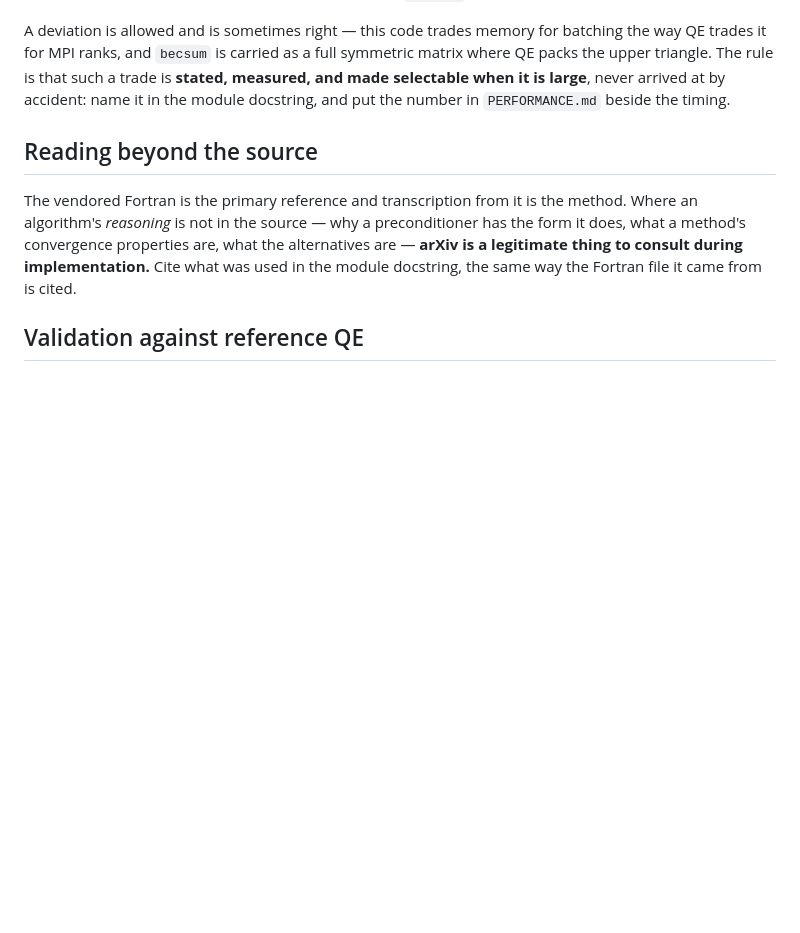
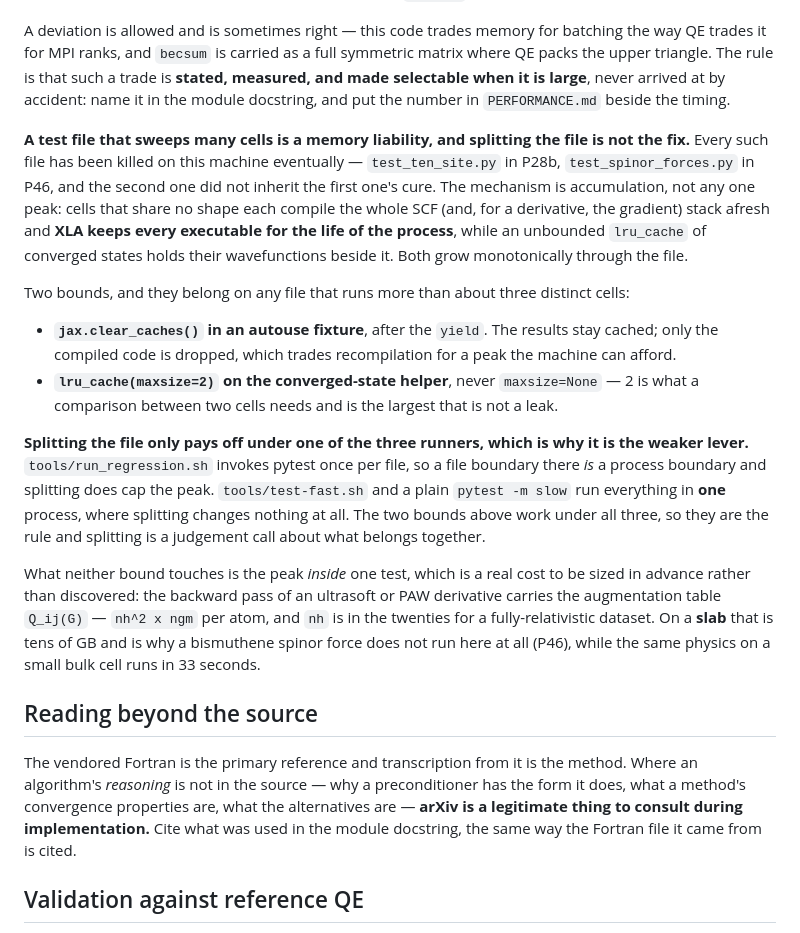
Before and after one commit to joselado/defumat, a Markdown page: CLAUDE.md, the part around the change. Drawn GitHub-style; blank space fills up the shorter version.

Commit message:
The cure for one test file's memory was not inherited by the next
A standing rule in `CLAUDE.md`'s memory section, prompted by this pass killing
the session: `test_spinor_forces.py` reached 27 GB of a 30 GB machine and took
the previous session's process with it.

The mechanism is accumulation and not any single peak -- seven cells that share
no shape each compile the whole SCF *and* gradient stack afresh, XLA keeps every
executable for the life of the process, and an unbounded `lru_cache` of
converged spinor wavefunctions sits beside it. Both grow monotonically through
the file. `test_ten_site.py` diagnosed and fixed exactly this in P28b and the
new file did not inherit it, which is the same guard-missing-from-a-sibling
shape as the three refusals this pass closed.

**Splitting the file is the weaker lever and the rule says so**, because it pays
off under only one of the three runners: `tools/run_regression.sh` invokes
pytest once per file, so a file boundary there is a process boundary; but
`tools/test-fast.sh` and a plain `pytest -m slow` run everything in one process,
where splitting changes nothing. The two bounds -- `jax.clear_caches()` in an
autouse fixture, and `lru_cache(maxsize=2)` rather than `None` on the
converged-state helper -- work under all three.

Measured on the file that prompted it: peak resident 27 GB before, **20.4 GB**
after, and it now falls back between cases instead of ratcheting. 25 passed in
12:50.

The rule also names what neither bound touches, because it is a design cost to
size in advance rather than discover: the backward pass of an ultrasoft or PAW
derivative carries `Q_ij(G)`, `nh^2 x ngm` per atom with `nh` in the twenties
for a fully-relativistic dataset, which on a *slab* is tens of GB. That is why a
bismuthene spinor force does not run on this machine while the same physics on a
small bulk cell takes 33 seconds.

Co-Authored-By: Claude Opus 5 <noreply@anthropic.com>
Claude-Session: https://claude.ai/code/session_01BuvYjmX9FnfmkULUF4f97c

```diff
--- a/CLAUDE.md
+++ b/CLAUDE.md
@@ -1037,6 +1037,36 @@ QE packs the upper triangle. The rule is that such a trade is **stated, measured
 selectable when it is large**, never arrived at by accident: name it in the module
 docstring, and put the number in `PERFORMANCE.md` beside the timing.
 
+**A test file that sweeps many cells is a memory liability, and splitting the file is not
+the fix.** Every such file has been killed on this machine eventually — `test_ten_site.py`
+in P28b, `test_spinor_forces.py` in P46, and the second one did not inherit the first one's
+cure. The mechanism is accumulation, not any one peak: cells that share no shape each
+compile the whole SCF (and, for a derivative, the gradient) stack afresh and **XLA keeps
+every executable for the life of the process**, while an unbounded `lru_cache` of converged
+states holds their wavefunctions beside it. Both grow monotonically through the file.
+
+Two bounds, and they belong on any file that runs more than about three distinct cells:
+
+- **`jax.clear_caches()` in an autouse fixture**, after the `yield`. The results stay
+  cached; only the compiled code is dropped, which trades recompilation for a peak the
+  machine can afford.
+- **`lru_cache(maxsize=2)` on the converged-state helper**, never `maxsize=None` — 2 is
+  what a comparison between two cells needs and is the largest that is not a leak.
+
+**Splitting the file only pays off under one of the three runners, which is why it is the
+weaker lever.** `tools/run_regression.sh` invokes pytest once per file, so a file boundary
+there *is* a process boundary and splitting does cap the peak. `tools/test-fast.sh` and a
+plain `pytest -m slow` run everything in **one** process, where splitting changes nothing at
+all. The two bounds above work under all three, so they are the rule and splitting is a
+judgement call about what belongs together.
+
+What neither bound touches is the peak *inside* one test, which is a real cost to be sized
+in advance rather than discovered: the backward pass of an ultrasoft or PAW derivative
+carries the augmentation table `Q_ij(G)` — `nh^2 x ngm` per atom, and `nh` is in the
+twenties for a fully-relativistic dataset. On a **slab** that is tens of GB and is why a
+bismuthene spinor force does not run here at all (P46), while the same physics on a small
+bulk cell runs in 33 seconds.
+
 ## Reading beyond the source
 
 The vendored Fortran is the primary reference and transcription from it is the method.
```
